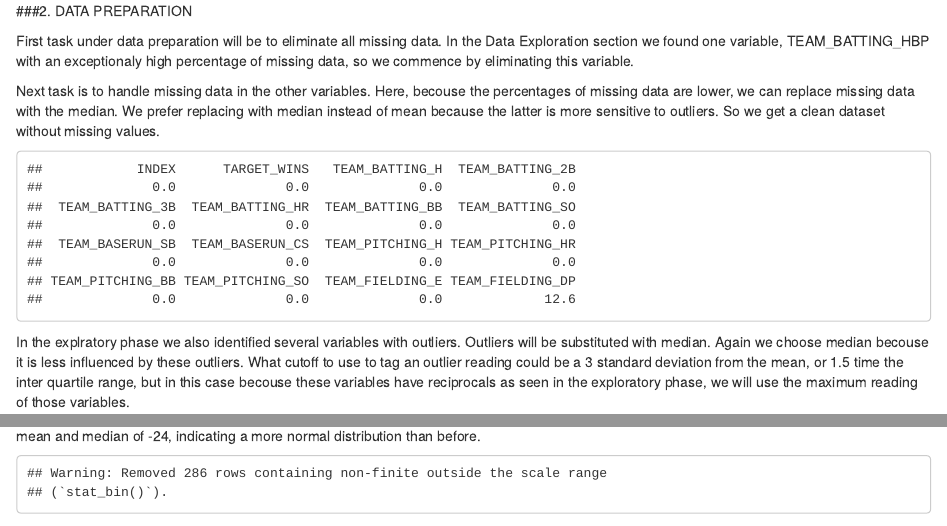
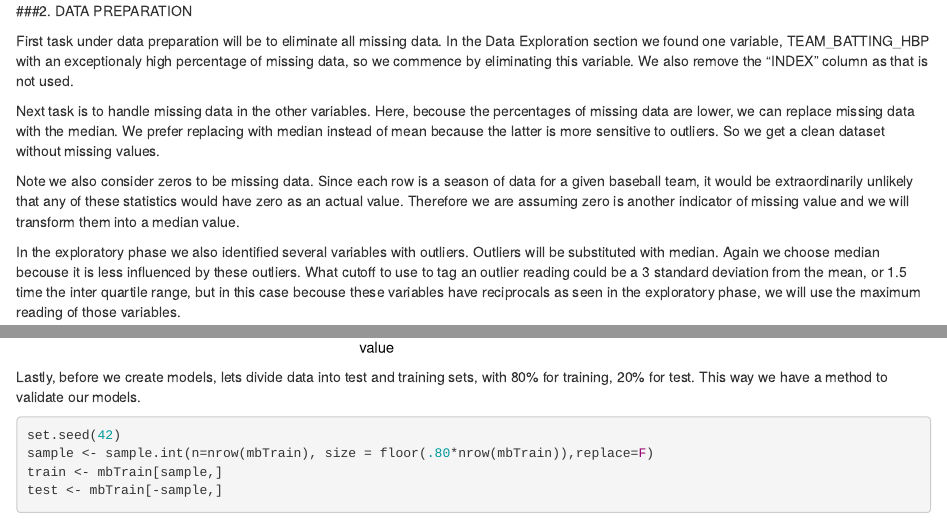
Before and after one commit to tmuse987/cuny621-hw1, an R Markdown document (hw1_pk.Rmd): the page in a window 1100 px wide, from 6190 px down, and a second part further down, joined at a grey line. Rendered offline with R 4.5, knitr and Pandoc, with nearby package versions.

Commit message:
remove zeros when computing median, add section to split into test and train datasets

````diff
--- a/hw1_pk.Rmd
+++ b/hw1_pk.Rmd
@@ -157,6 +157,6 @@ Again looking at the maximum we find it is unreasonably high at `r max`, which a
 
 ###2. DATA PREPARATION
 
-First task under data preparation will be to eliminate all missing data. In the Data Exploration section we found one variable, `r maxnaname` with an exceptionaly high percentage of missing data, so we commence by eliminating this variable.
+First task under data preparation will be to eliminate all missing data. In the Data Exploration section we found one variable, `r maxnaname` with an exceptionaly high percentage of missing data, so we commence by eliminating this variable.  We also remove the "INDEX" column as that is not used.
 
 ```{r echo=FALSE}
@@ -165,10 +165,7 @@ mbTrain <- mbTrain[, -which(names(mbTrain) %in% c(maxnaname))]
 
 Next task is to handle missing data in the other variables. Here, becouse the percentages of missing data are lower, we can replace missing data with the median. We prefer replacing with median instead of mean because the latter is more sensitive to outliers. So we get a clean dataset without missing values.
 
+Note we also consider zeros to be missing data.  Since each row is a season of data for a given baseball team, it would be extraordinarily unlikely that any of these statistics would have zero as an actual value.  Therefore we are assuming zero is another indicator of missing value and we will transform them into a median value.
+
 ```{r echo=FALSE}
-mbTrain$TEAM_BASERUN_CS[is.na(mbTrain$TEAM_BASERUN_CS)] <- median(mbTrain$TEAM_BASERUN_CS, na.rm=TRUE)
-mbTrain$TEAM_BATTING_SO[is.na(mbTrain$TEAM_BATTING_SO)] <- median(mbTrain$TEAM_BATTING_SO, na.rm=TRUE)
-mbTrain$TEAM_BASERUN_SB[is.na(mbTrain$TEAM_BASERUN_SB)] <- median(mbTrain$TEAM_BASERUN_SB, na.rm=TRUE)
-mbTrain$TEAM_PITCHING_SO[is.na(mbTrain$TEAM_PITCHING_SO)] <- median(mbTrain$TEAM_PITCHING_SO, na.rm=TRUE)
 
-sapply(mbTrain, function(x) round(sum(is.na(x))/nrow(mbTrain)*100,1))
@@ -175,6 +187,6 @@ sapply(mbTrain, function(x) round(sum(is.na(x))/nrow(mbTrain)*100,1))
 ```
 
-In the explratory phase we also identified several variables with outliers. Outliers will be substituted with median. Again we choose median becouse it is less influenced by these outliers. What cutoff to use to tag an outlier reading could be a 3 standard deviation from the mean, or 1.5 time the inter quartile range, but in this case becouse these variables have reciprocals as seen in the exploratory phase, we will use the maximum reading of those variables.
+In the exploratory phase we also identified several variables with outliers. Outliers will be substituted with median. Again we choose median becouse it is less influenced by these outliers. What cutoff to use to tag an outlier reading could be a 3 standard deviation from the mean, or 1.5 time the inter quartile range, but in this case becouse these variables have reciprocals as seen in the exploratory phase, we will use the maximum reading of those variables.
 
 **TEAM_PITCHING_H**
 
@@ -185,7 +197,8 @@ plot(mbTrain$TEAM_PITCHING_H)
 boxplot(mbTrain$TEAM_PITCHING_H)
 summary(mbTrain$TEAM_PITCHING_H)
 max<-summary(mbTrain$TEAM_PITCHING_H)[6]
-median<-round(summary(mbTrain$TEAM_PITCHING_H)[3],1)
+median<-
+
 spread<-round(as.numeric(summary(mbTrain$TEAM_PITCHING_H)[4]-summary(mbTrain$TEAM_PITCHING_H)[3]),0)
 ```
 
@@ -211,6 +224,16 @@ attach(mbTrain)
 ggplot(gather(mbTrain), aes(value)) +
     geom_histogram(bins = 20) +
     facet_wrap(~key, scales = "free_x")
+
+```
+
+Lastly, before we create models, lets divide data into test and training sets, with 80% for training, 20% for test.  This way we have a method to validate our models.
+
+```{r}
+set.seed(42)
+sample <- sample.int(n=nrow(mbTrain), size = floor(.80*nrow(mbTrain)),replace=F)
+train <- mbTrain[sample,]
+test <- mbTrain[-sample,]
 
 ```
 
````
Also changed, not shown: hw1_pk.Rmd (19 more changed lines).
